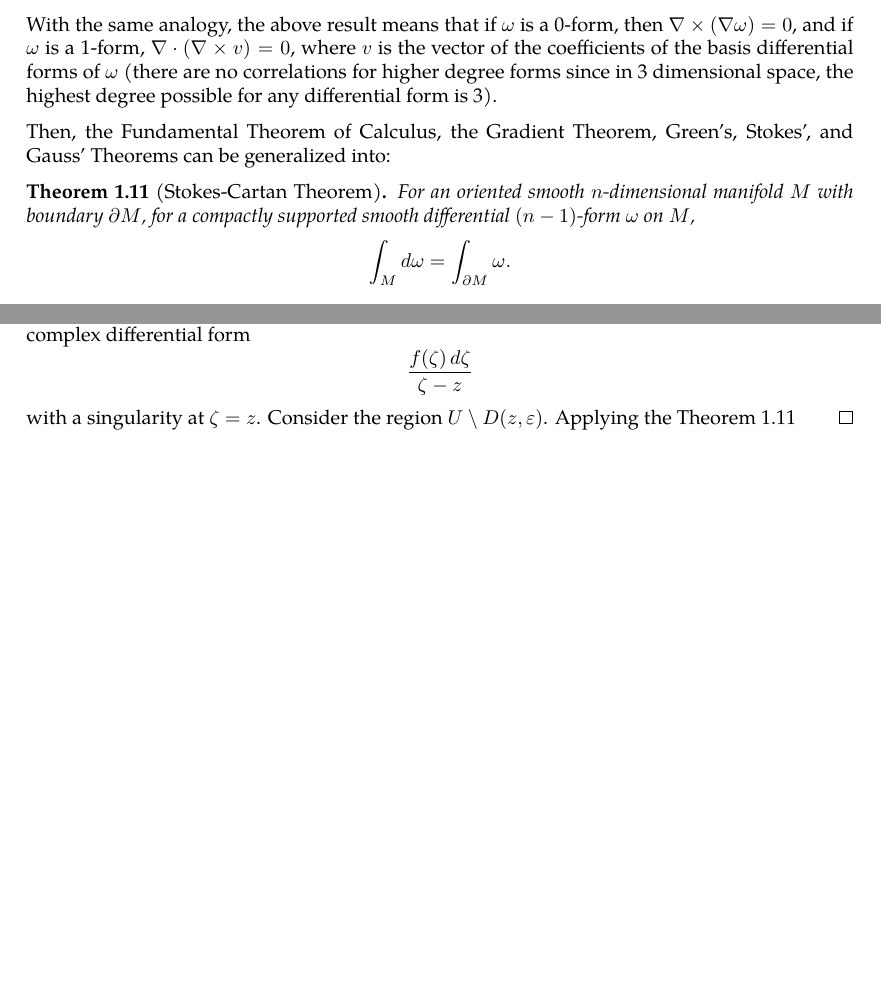
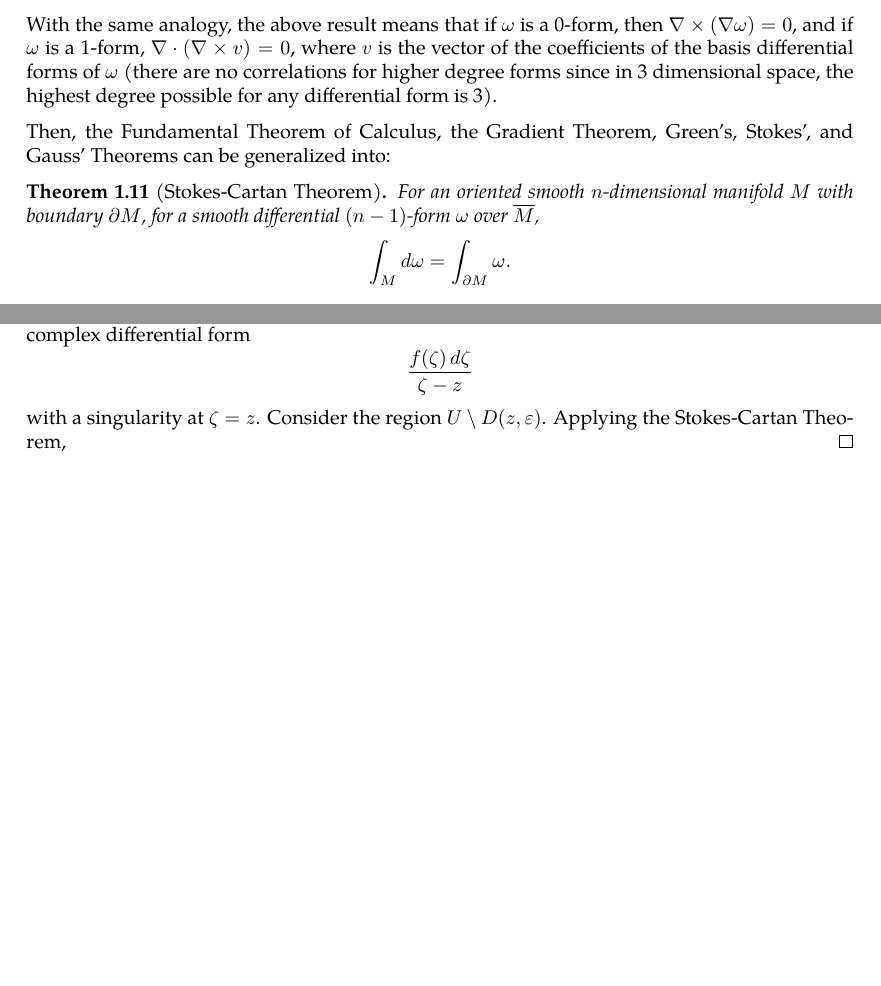
Before and after one commit to slipperking/complex-analysis-latex, a LaTeX document (main.tex): two parts of pages 6 and 8 of 8, joined at a grey line, cut so that both start at the same text. Compiled offline with pdfLaTeX.

Commit message:
overleaf_to_git (Sat May 17 21:00:58 2025 -0700): update main.tex from r1450 to r1457

```diff
--- a/main.tex
+++ b/main.tex
@@ -176,7 +176,7 @@ With the same analogy, the above result means that if \(\omega\) is a 0-form, th
 
 Then, the Fundamental Theorem of Calculus, the Gradient Theorem, Green's, Stokes', and Gauss' Theorems can be generalized into:
 \begin{theorem}[Stokes-Cartan Theorem]\label{theorem:stokescartan}
-    For an oriented smooth $n$-dimensional manifold $M$ with boundary $\partial M$, for a compactly supported smooth differential $(n-1)$-form $\omega$ on $M$, \[\int_M\dd{\omega}=\int_{\partial M}\omega.\]
+    For an oriented smooth $n$-dimensional manifold $M$ with boundary $\partial M$, for a smooth differential $(n-1)$-form $\omega$ over $\overline{M}$, \[\int_M\dd{\omega}=\int_{\partial M}\omega.\]
 \end{theorem}
 \section{Complex Differentiation}
 For \(U\subseteq \mathbb{C}\) and a complex function $f:\mathbb{U}\to\mathbb{C}$, $f(z)$ is complex differentiable at \(z\in U\) if the following limit exists, regardless of the direction \(h\) approaches 0 at:
@@ -221,6 +221,6 @@ It is important to know the differential 2-forms even for a single variable comp
 \end{theorem}
 \begin{proof}
     Let \(D(z,\varepsilon)\) denote the open disc centered around \(z\) with a radius of $\varepsilon$. Consider the complex differential form \[\frac{f(\zeta)\ddzeta}{\zeta-z}\]
-    with a singularity at \(\zeta=z\). Consider the region \(U\setminus D(z,\varepsilon)\). Applying the Theorem~\ref{theorem:stokescartan}
+    with a singularity at \(\zeta=z\). Consider the region \(U\setminus D(z,\varepsilon)\). Applying the Stokes-Cartan Theorem,
 \end{proof}
 \end{document}
```
